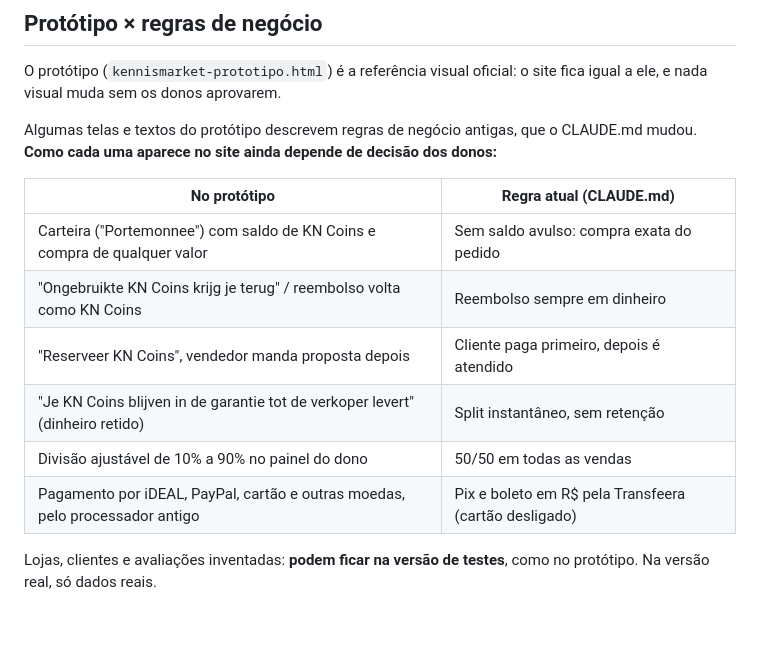
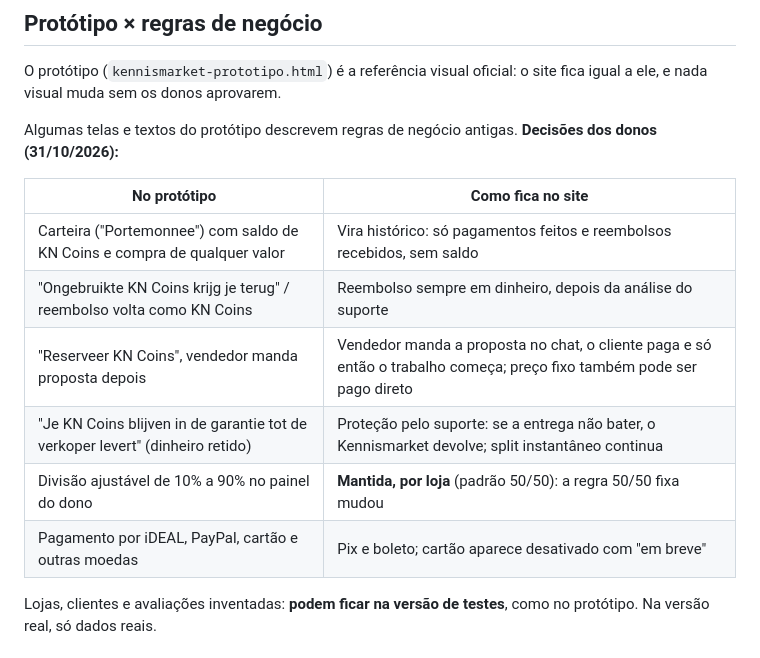
Before and after one commit to kennismarket/kennismarket, a Markdown page: docs/PLANO.md, the part around the change. Drawn GitHub-style; blank space fills up the shorter version.

Commit message:
Decisões dos donos sobre as telas do protótipo
Carteira vira histórico, reembolso em dinheiro, proteção pelo suporte (sem
retenção), proposta paga antes do atendimento, divisão ajustável por loja
(padrão 50/50) e cartão "em breve" ao lado de Pix e boleto.

Co-Authored-By: Claude Opus 5.5 <noreply@anthropic.com>
Claude-Session: https://claude.ai/code/session_01M42LW6QTa2WSscKwt7iMnS

```diff
--- a/docs/PLANO.md
+++ b/docs/PLANO.md
@@ -42,17 +42,16 @@
 O protótipo (`kennismarket-prototipo.html`) é a referência visual oficial: o site fica igual a ele,
 e nada visual muda sem os donos aprovarem.
 
-Algumas telas e textos do protótipo descrevem regras de negócio antigas, que o CLAUDE.md mudou.
-**Como cada uma aparece no site ainda depende de decisão dos donos:**
+Algumas telas e textos do protótipo descrevem regras de negócio antigas. **Decisões dos donos (31/10/2026):**
 
-| No protótipo | Regra atual (CLAUDE.md) |
+| No protótipo | Como fica no site |
 |---|---|
-| Carteira ("Portemonnee") com saldo de KN Coins e compra de qualquer valor | Sem saldo avulso: compra exata do pedido |
-| "Ongebruikte KN Coins krijg je terug" / reembolso volta como KN Coins | Reembolso sempre em dinheiro |
-| "Reserveer KN Coins", vendedor manda proposta depois | Cliente paga primeiro, depois é atendido |
-| "Je KN Coins blijven in de garantie tot de verkoper levert" (dinheiro retido) | Split instantâneo, sem retenção |
-| Divisão ajustável de 10% a 90% no painel do dono | 50/50 em todas as vendas |
-| Pagamento por iDEAL, PayPal, cartão e outras moedas, pelo processador antigo | Pix e boleto em R$ pela Transfeera (cartão desligado) |
+| Carteira ("Portemonnee") com saldo de KN Coins e compra de qualquer valor | Vira histórico: só pagamentos feitos e reembolsos recebidos, sem saldo |
+| "Ongebruikte KN Coins krijg je terug" / reembolso volta como KN Coins | Reembolso sempre em dinheiro, depois da análise do suporte |
+| "Reserveer KN Coins", vendedor manda proposta depois | Vendedor manda a proposta no chat, o cliente paga e só então o trabalho começa; preço fixo também pode ser pago direto |
+| "Je KN Coins blijven in de garantie tot de verkoper levert" (dinheiro retido) | Proteção pelo suporte: se a entrega não bater, o Kennismarket devolve; split instantâneo continua |
+| Divisão ajustável de 10% a 90% no painel do dono | **Mantida, por loja** (padrão 50/50): a regra 50/50 fixa mudou |
+| Pagamento por iDEAL, PayPal, cartão e outras moedas | Pix e boleto; cartão aparece desativado com "em breve" |
 
 Lojas, clientes e avaliações inventadas: **podem ficar na versão de testes**, como no protótipo. Na versão real, só dados reais.
 
```
Also changed, not shown: CLAUDE.md (+9 -1 lines).
